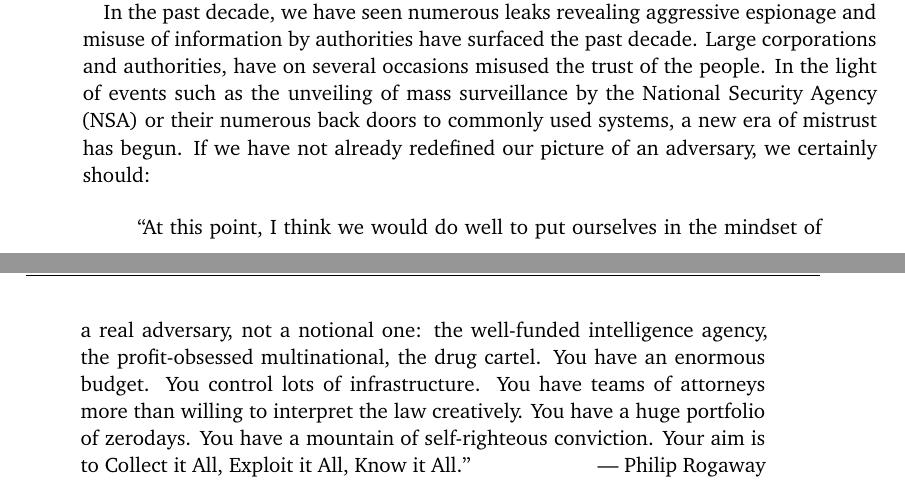
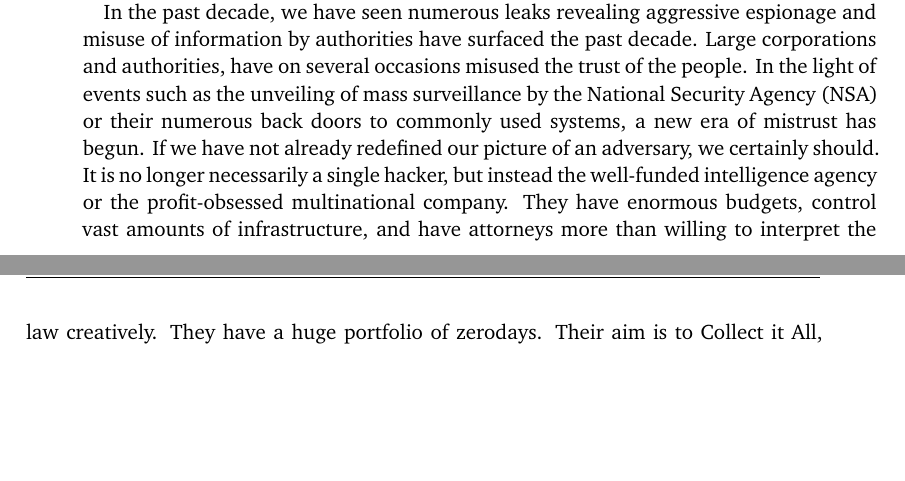
Before and after one commit to randomchain/beacon-taxonomy-paper, a LaTeX paper (main.tex, which reads content/intro/introduction.tex): two parts of pages 3 and 4 of 6, joined at a grey line, cut so that both start at the same text, the shorter picture padded with empty space. Compiled offline with XeLaTeX.

Commit message:
Updating introduction

```diff
--- a/content/intro/introduction.tex
+++ b/content/intro/introduction.tex
@@ -37,13 +37,5 @@
 % General scare. "Mistrust" is rising.
 In the past decade, we have seen numerous leaks revealing aggressive espionage and misuse of information by authorities have surfaced the past decade.
 Large corporations and authorities, have on several occasions misused the trust of the people.
-In the light of events such as the unveiling of mass surveillance by the \gls{nsa} or their numerous back doors to commonly used systems, a new era of mistrust has begun. If we have not already redefined our picture of an adversary, we certainly should:
+In the light of events such as the unveiling of mass surveillance by the \gls{nsa} or their numerous back doors to commonly used systems, a new era of mistrust has begun. If we have not already redefined our picture of an adversary, we certainly should. It is no longer necessarily a single hacker, but instead the well-funded intelligence agency or the profit-obsessed multinational company. They have enormous budgets, control vast amounts of infrastructure, and have attorneys more than willing to interpret the law creatively. They have a huge portfolio of zerodays. Their aim is to Collect it All, Exploit it All, Know it All~\cite{rogaway2015moral}.
 
-\begin{displayquote}[\cite{nakamoto2008bitcoin}][\hfill--- Philip Rogaway]
-    \enquote{At this point, I think we would do well to put ourselves in the mindset of a real adversary, not a notional one:
-    the well-funded intelligence agency, the profit-obsessed multinational, the drug cartel.
-    You have an enormous budget. You control lots of infrastructure.
-    You have teams of attorneys more than willing to interpret the law creatively.
-    You have a huge portfolio of zerodays. You have a mountain of self-righteous conviction.
-    Your aim is to Collect it All, Exploit it All, Know it All.}
-\end{displayquote}
```
Also changed, not shown: content/intro/introduction.tex (7 more changed lines), 1 other file.
